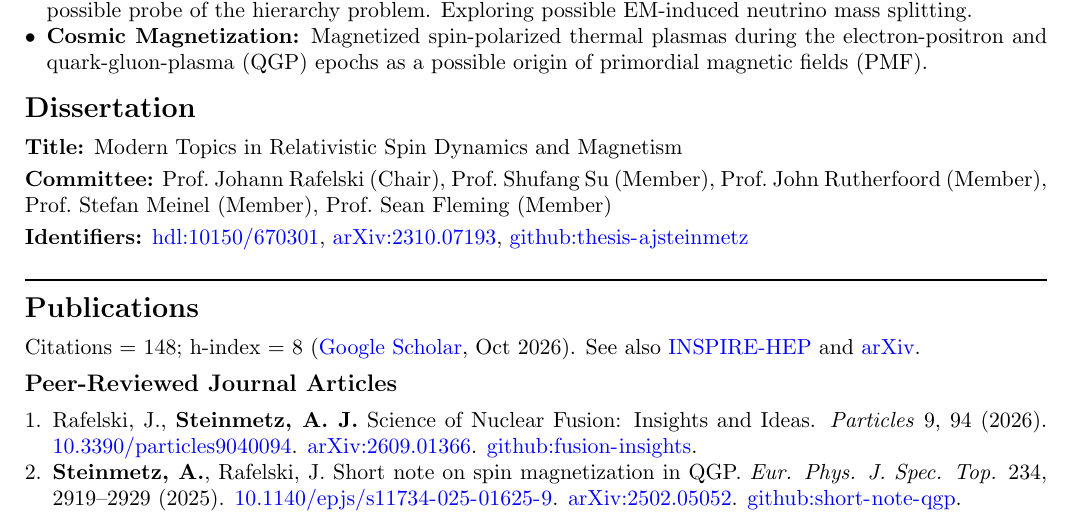
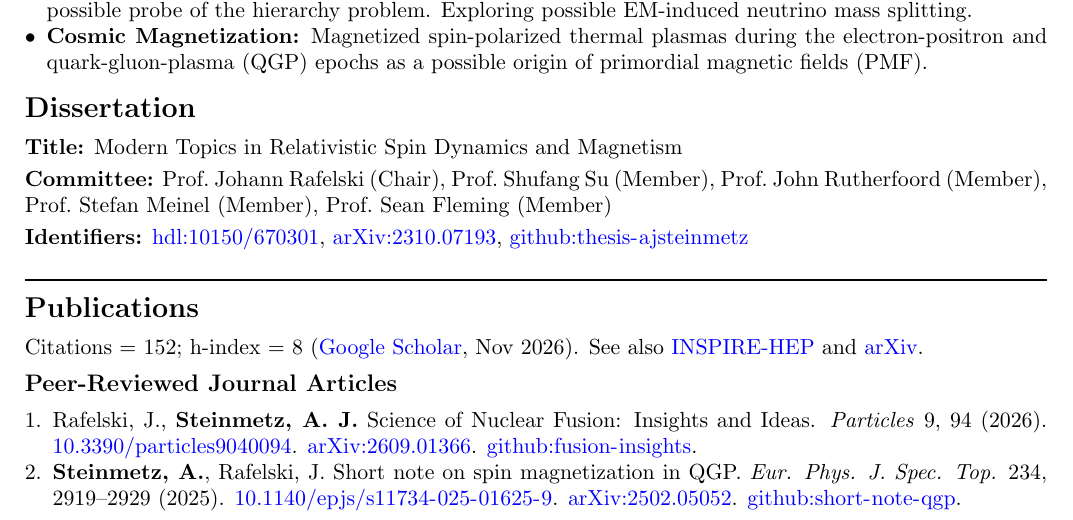
Before and after one commit to ajsteinmetz/cv-ajsteinmetz, a LaTeX CV (cv_ajsteinmetz.tex): part of page 1 of 5, cut so that both start at the same text. Compiled offline with pdfLaTeX.

Commit message:
Updated Google Scholar citations to 152; rebuilt CV PDF.
Co-Authored-By: Claude Opus 5.5 <noreply@anthropic.com>
Claude-Session: https://claude.ai/code/session_01XdLYpqQvCh7WAVSvDubumy

```diff
--- a/cv_ajsteinmetz.tex
+++ b/cv_ajsteinmetz.tex
@@ -118,7 +118,7 @@
 \pdfbookmark[1]{Publications}{publications}
 {\Large\textbf{Publications}}
 
-Citations = 148; h-index = 8 (\href{https://scholar.google.com/citations?user=fJBK1GIAAAAJ}{Google Scholar}, Oct~2026). See also \href{https://inspirehep.net/authors/1796313}{INSPIRE-HEP} and \href{https://arxiv.org/a/steinmetz_a_1.html}{arXiv}.
+Citations = 152; h-index = 8 (\href{https://scholar.google.com/citations?user=fJBK1GIAAAAJ}{Google Scholar}, Nov~2026). See also \href{https://inspirehep.net/authors/1796313}{INSPIRE-HEP} and \href{https://arxiv.org/a/steinmetz_a_1.html}{arXiv}.
 
 \pdfbookmark[2]{Peer-Reviewed Journal Articles}{peer-reviewed-journal-articles}
 {\large\textbf{Peer-Reviewed Journal Articles}}
```
Also changed, not shown: cv_ajsteinmetz.pdf, 1 other file.
